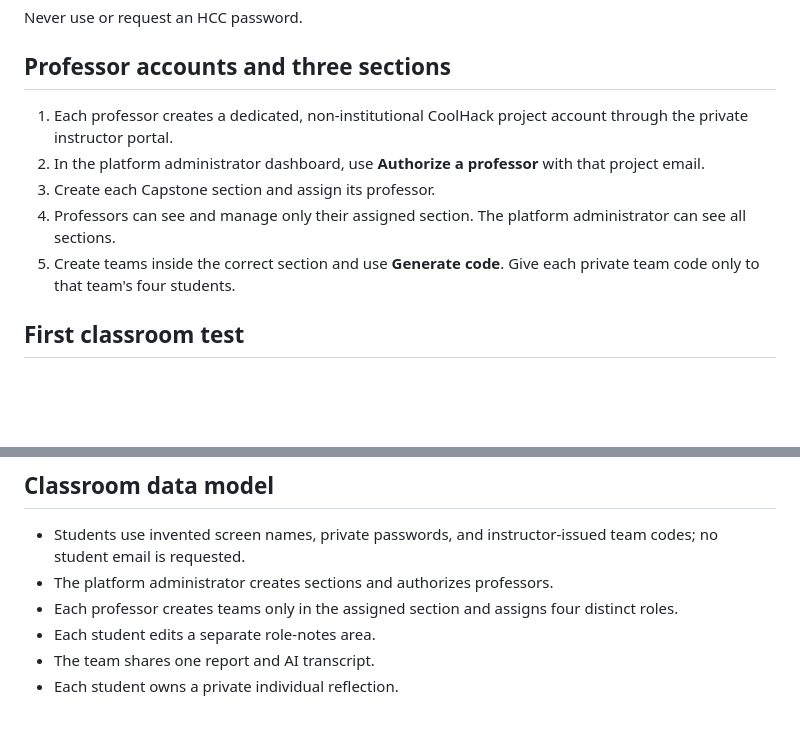
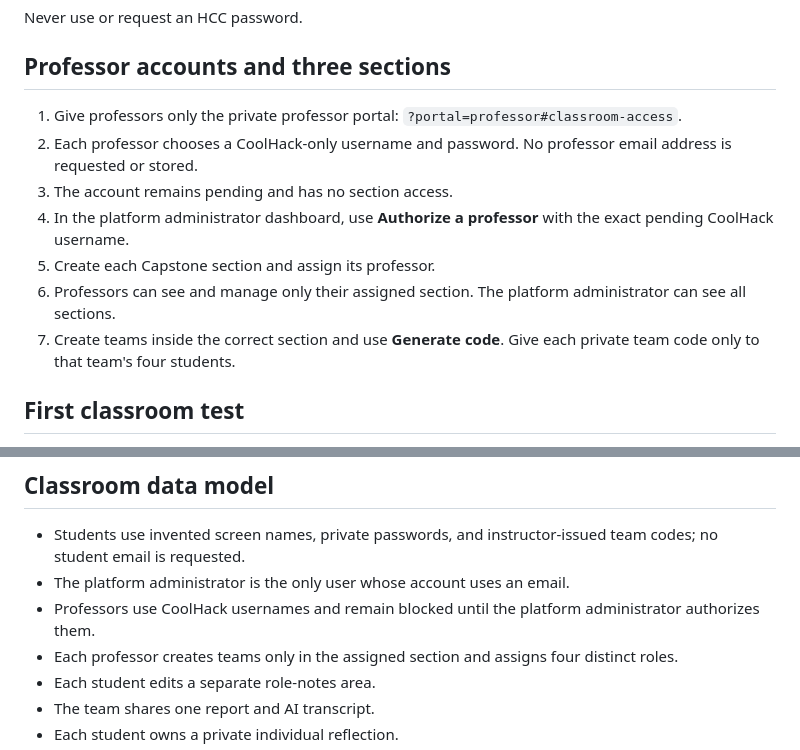
Before and after one commit to emilyemo/coolhack-cyber-academy, a Markdown page: SUPABASE_SETUP.md, 2 parts joined by grey strips. Rendered like a GitHub page; blank space fills up the shorter version.

Commit message:
Separate administrator and professor account access

```diff
--- a/SUPABASE_SETUP.md
+++ b/SUPABASE_SETUP.md
@@ -42,14 +42,17 @@ Never use or request an HCC password.
 
 ## Professor accounts and three sections
 
-1. Each professor creates a dedicated, non-institutional CoolHack project
-   account through the private instructor portal.
-2. In the platform administrator dashboard, use **Authorize a professor** with
-   that project email.
-3. Create each Capstone section and assign its professor.
-4. Professors can see and manage only their assigned section. The platform
+1. Give professors only the private professor portal:
+   `?portal=professor#classroom-access`.
+2. Each professor chooses a CoolHack-only username and password. No professor
+   email address is requested or stored.
+3. The account remains pending and has no section access.
+4. In the platform administrator dashboard, use **Authorize a professor** with
+   the exact pending CoolHack username.
+5. Create each Capstone section and assign its professor.
+6. Professors can see and manage only their assigned section. The platform
    administrator can see all sections.
-5. Create teams inside the correct section and use **Generate code**. Give each
+7. Create teams inside the correct section and use **Generate code**. Give each
    private team code only to that team's four students.
 
 ## First classroom test
@@ -69,7 +72,9 @@ Never use or request an HCC password.
 
 - Students use invented screen names, private passwords, and instructor-issued
   team codes; no student email is requested.
-- The platform administrator creates sections and authorizes professors.
+- The platform administrator is the only user whose account uses an email.
+- Professors use CoolHack usernames and remain blocked until the platform
+  administrator authorizes them.
 - Each professor creates teams only in the assigned section and assigns four
   distinct roles.
 - Each student edits a separate role-notes area.
```
